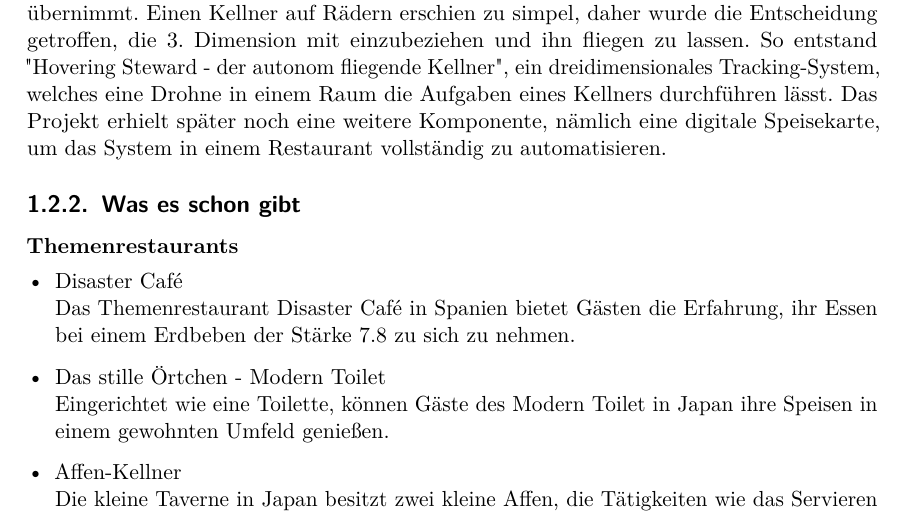
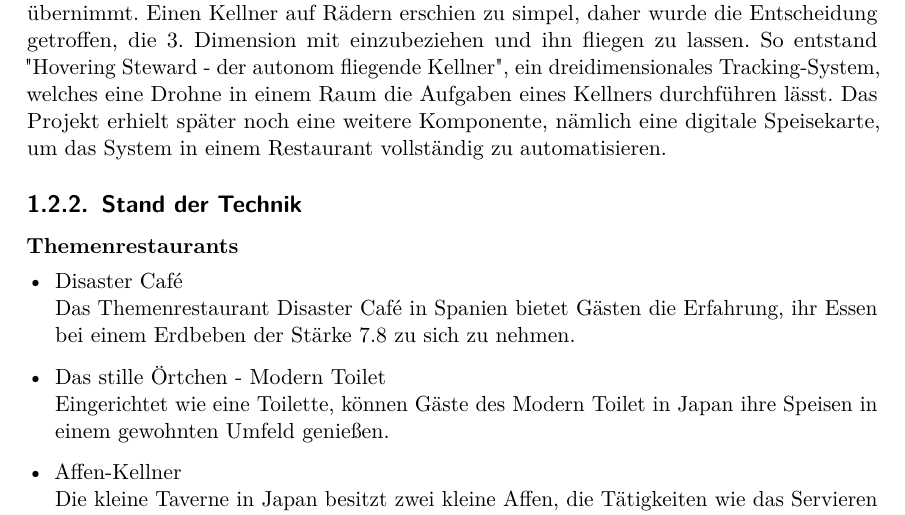
Before and after one commit to hoveringsteward/hovibook_v2, a LaTeX thesis (diplomarbeit.tex, which reads Allgemeines.tex): part of page 19 of 109, cut so that both start at the same text. Compiled offline with pdfLaTeX.

Commit message:
schönere formulierung statt "was es schon gibt"

```diff
--- a/Allgemeines.tex
+++ b/Allgemeines.tex
@@ -19,7 +19,7 @@
   So entstand "Hovering Steward - der autonom fliegende Kellner", ein dreidimensionales Tracking-System, welches eine Drohne in einem Raum die Aufgaben eines Kellners durchführen lässt.
   Das Projekt erhielt später noch eine weitere Komponente, nämlich eine digitale Speisekarte, um das System in einem Restaurant vollständig zu automatisieren.
 
-  \subsection{Was es schon gibt}
+  \subsection{Stand der Technik}
 
   \textbf{Themenrestaurants}
   \begin{itemize}
```
